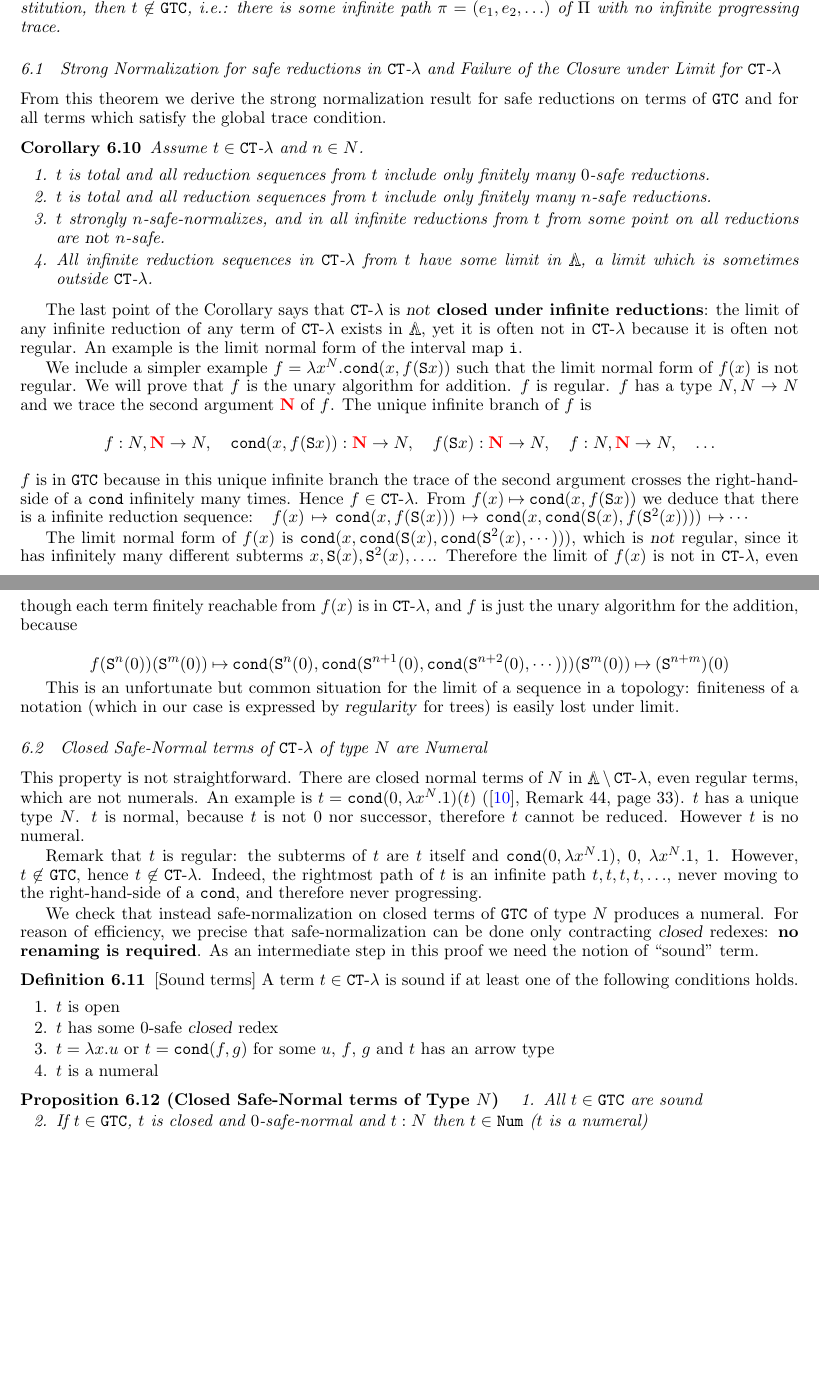
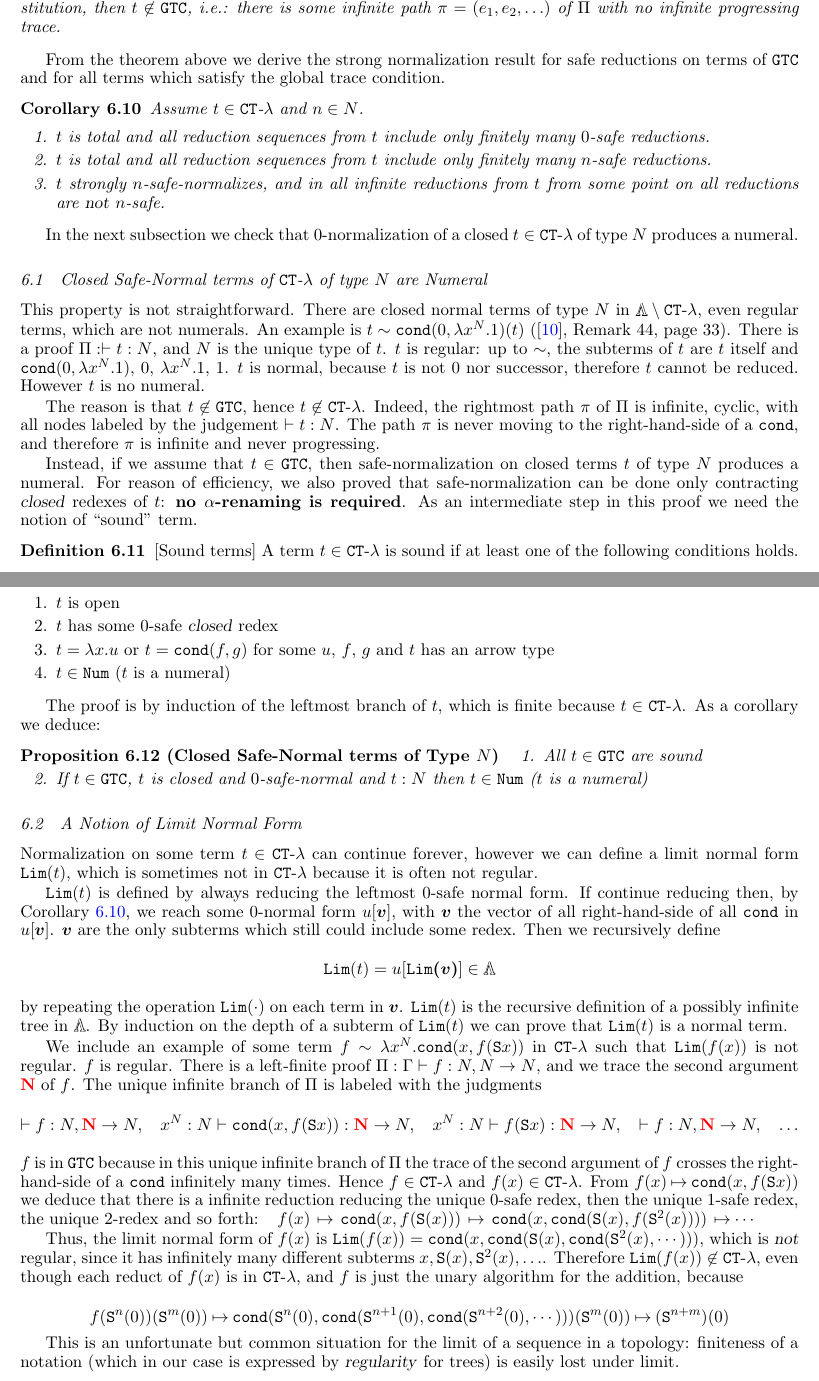
Before and after one commit to stefanoangeloberardi/MFPS25, a LaTeX document (main.tex, which reads section-finite-safe-reductions.tex): two parts of pages 14 and 15 of 24, joined at a grey line, cut so that both start at the same text, the shorter picture padded with empty space. Compiled offline with pdfLaTeX.

Commit message:
0-safe normalization

```diff
--- a/section-finite-safe-reductions.tex
+++ b/section-finite-safe-reductions.tex
@@ -1035,14 +1034,13 @@ We now have all properties required to prove our Main Theorem.
 
 % 18:27 16/06/2025
 
-\subsection{Strong Normalization for safe reductions in $\CTlambda$
-and Failure of the Closure under Limit for $\CTlambda$}
 
-From this theorem we derive the strong normalization result
+From the theorem above we derive the strong normalization result
 for safe reductions on terms of $\GTC$
 and for all terms which satisfy the global trace condition.
 
 \begin{corollary}\label{cor:SN_GTC}
+\label{corollary-finite-safe-reduction}
   Assume  $t \in \CTlambda$ and $n \in \N$.
   \begin {enumerate}
   \item
@@ -1054,105 +1052,36 @@ and for all terms which satisfy the global trace condition.
   \item
     $t$ strongly $n$-safe-normalizes, and in all infinite reductions from $t$
     from some point on all reductions are \emph{not} $n$-safe.
-  \item
-    All infinite reduction sequences in $\CTlambda$ from $t$ have some limit in
-    $\LAMBDA$, a limit which is sometimes outside $\CTlambda$.
-    %Kimura: {\rm{\color{red}\Large Needs to be checked}}
-  \end{enumerate}
+   \end{enumerate}
 
 \end{corollary}
 
-%{\color{red} Kimura}
-The last point of the Corollary says that
-$\CTlambda$ is {\bf \emph{not} closed under infinite reductions}:
-the limit of any infinite reduction of any term of $\CTlambda$
-exists in $\LAMBDA$, yet it is often not in $\CTlambda$
-because it is often not regular. An example is the limit
-normal form of the interval map $\interval$.
-
-%%%%%%%%%%%%%%%%%%%%%%%%%%%%%%%%%%%%%
-%MODIFIED 11/02/2025 to make precise the infinitely progressing trace
-%%%%%%%%%%%%%%%%%%%%%%%%%%%%%%%%%%%%%
-%
-We include a simpler example $f = \lambda x^\N.\cond(x,f(\Succ x))$
-such that the limit normal form of $f(x)$ is not regular.
-We will prove that $f$ is the unary algorithm for addition.
-$f$ is regular. $f$ has a type $\N,\N\rightarrow\N$ and we trace the second
-argument $\bfColor{red}{\N}$ of $f$. The unique infinite branch of $f$ is
-$$
-f : \N,\bfColor{red}{\N}\rightarrow\N, \ \ \
-\cond(x,f(\Succ x)) : \bfColor{red}{\N}\rightarrow\N, \ \ \
-f(\Succ x) : \bfColor{red}{\N}\rightarrow\N, \ \ \
-f : \N,\bfColor{red}{\N}\rightarrow\N, \ \ \
-\ldots
-$$
-$f$ is in $\GTC$ because in this unique infinite branch
-the trace of the second argument crosses the right-hand-side of a $\cond$
-infinitely many times.
-Hence $f\in\CTlambda$.
-From $f(x) \reduces \cond(x,f(\Succ x))$ we deduce that
- there is a infinite reduction sequence: \ \
- $
-  f(x)\,\reduces\,\cond(x,f(\Succ(x))) \,
-  \reduces\,
-  \cond(x,\cond(\Succ(x),f(\Succ^2(x)))) \,
-  \reduces\cdots
-  $
-
-  The limit normal form of $f(x)$
-  is $\cond(x,\cond(\Succ(x),\cond(\Succ^2(x),\cdots)))$,
-  which is \emph{not} regular,
-  since it has infinitely many different subterms $x,\Succ(x),\Succ^2(x),\ldots$.
-  Therefore the limit of $f(x)$ is not in $\CTlambda$, even though each term
-  finitely reachable from $f(x)$ is in $\CTlambda$, and $f$ is
-  just the unary algorithm for the addition, because
-
-  $$
-  f(\Succ^n(0))(\Succ^m(0)) \reduces \cond(\Succ^n(0),\cond(\Succ^{n+1}(0),\cond(\Succ^{n+2}(0),\cdots)))(\Succ^m(0)) \reduces (\Succ^{n+m})(0)
-  $$
-
-This is an unfortunate but common situation for the limit of a sequence
-in a topology: finiteness of a notation (which in our case is expressed by
-\emph{regularity} for trees) is easily lost under limit.
-
-%An example: suppose $T_{n}$ is the complete binary tree of height $n$ and
-%$T_{\infty}$ is the complete infinite binary tree. Then
-%$\lim_{n \rightarrow \infty} T_{n} = T_{\infty}$ and all $T_{n}$ are finite,
-%yet $T_{\infty}$ is not finite.
-
-%
-%
-%
-%%%%%%%%%%%%%%%%%%%%%%%%%%%%%%%%%%%%%
-% END MODIFICATION 11/02/2025 for the infinitely progressing trace
-%%%%%%%%%%%%%%%%%%%%%%%%%%%%%%%%%%%%%
-%
-%
-%
-
+In the next subsection we check that $0$-normalization of a closed $t \in \CTlambda$
+of type $\N$ produces a numeral.
 
 \subsection
 {Closed Safe-Normal terms of $\CTlambda$ of type $\N$ are Numeral}
 This property is not straightforward.
-There are closed normal terms of $\N$ in $\LAMBDA \setminus \CTlambda$,
+There are closed normal terms of type $\N$ in $\LAMBDA \setminus \CTlambda$,
 even regular terms, which are not numerals.
-An example is $t = \cond(0, \lambda x^N.1)(t)$
+An example is $t \sim \cond(0, \lambda x^N.1)(t)$
 (\cite{2021-Anupam-Das}, Remark 44, page 33).
-$t$ has a unique type $\N$. $t$ is normal,
-because $t$ is not $0$ nor successor,
+There is a proof $\Pi: \vdash t: \N$, and $\N$ is the unique type of $t$.
+$t$ is regular: up to $\sim$, the subterms of $t$ are
+$t$ itself and $\cond(0, \lambda x^N.1)$, $0$, $\lambda x^N.1$, $1$.
+$t$ is normal, because $t$ is not $0$ nor successor,
 therefore $t$ cannot be reduced. However $t$ is no numeral.
 
-Remark that $t$ is regular: the subterms of $t$ are
-$t$ itself and $\cond(0, \lambda x^N.1)$, $0$, $\lambda x^N.1$, $1$.
-However, $t \not \in \GTC$, hence $t \not \in \CTlambda$.
-Indeed, the rightmost path of $t$ is an infinite path $t,t,t,t,\ldots$,
+The reason is that $t \not \in \GTC$, hence $t \not \in \CTlambda$.
+Indeed, the rightmost path $\pi$ of $\Pi$ is infinite, cyclic, with all nodes
+labeled by the judgement $\vdash t: \N$. The path $\pi$ is
 never moving to the right-hand-side of a $\cond$,
-and therefore never progressing.
+and therefore $\pi$ is infinite and never progressing.
 
-We check that instead safe-normalization on closed terms of
-$\GTC$ of type $\N$ produces a numeral. For reason of efficiency,
-we precise that safe-normalization can be done only contracting
-\emph{closed} redexes: {\bf no renaming is required}.
+Instead, if we assume that $t \in \GTC$,  then safe-normalization on closed terms
+$t$ of type $\N$ produces a numeral. For reason of efficiency,
+we also proved that safe-normalization can be done only contracting
+\emph{closed} redexes of $t$: {\bf no $\alpha$-renaming is required}.
 As an intermediate step in this proof we need the notion of
 \quotationMarks{sound} term.
 
@@ -1167,9 +1096,12 @@ $t$ has some $0$-safe \emph{closed} redex
 $t=\lambda x.u$ or
 $t = \cond(f,g)$ for some $u$, $f$, $g$ and $t$ has an arrow type
 \item
-$t$ is a numeral
+$t \in \Num$ ($t$ is a numeral)
 \end{enumerate}
 \end{definition}
+
+The proof is by induction of the leftmost branch of $t$,
+which is finite because $t \in \CTlambda$. As a corollary we deduce:
 
 \begin{proposition}[Closed Safe-Normal terms of Type $\N$]
 \label{proposition-closed-safe-normal-term-N}
@@ -1224,3 +1156,79 @@ If $t \in \GTC$, $t$ is closed and $0$-safe-normal and $t:\N$ then $t \in \Num$
 %a numeral.
 %\end{enumerate}
 %\end{proof}
+
+\subsection{A Notion of Limit Normal Form}
+Normalization on some term $t \in \CTlambda$ can continue forever,
+however we can define a limit normal form $\Lim(t)$, which is sometimes
+not in $\CTlambda$ because it is often not regular.
+
+$\Lim(t)$ is defined by always reducing
+the leftmost $0$-safe normal form. If continue reducing then, by Corollary
+\ref{corollary-finite-safe-reduction}, we reach some $0$-normal form $u[\vec{v}]$,
+with $\vec{v}$ the vector of all right-hand-side of all $\cond$ in $u[\vec{v}]$.
+$\vec{v}$ are the only subterms which still could include some redex.
+Then we recursively define
+$$
+\Lim(t) = u[\vec{\Lim(v)}] \in \LAMBDA
+$$
+by repeating the operation $\Lim(\cdot)$ on each term in $\vec{v}$. $\Lim(t)$ is the
+recursive definition of a possibly infinite tree in $\LAMBDA$.
+By induction on the depth of a subterm
+of $\Lim(t)$ we can prove that $\Lim(t)$ is a normal term.
+
+We include an example of some term $f  \sim \lambda x^\N.\cond(x,f(\Succ x))$
+in $\CTlambda$ such that $\Lim(f(x))$ is not regular.
+%We will prove that $f$ is the unary algorithm for addition.
+$f$ is regular. There is a left-finite proof $\Pi:\Gamma \vdash f:\N,\N\rightarrow\N$,
+and we trace the second argument $\bfColor{red}{\N}$ of $f$.
+The unique infinite branch of $\Pi$ is labeled with the judgments
+$$
+\vdash f : \N,\bfColor{red}{\N}\rightarrow\N, \ \ \
+x^\N:\N \vdash \cond(x,f(\Succ x)) : \bfColor{red}{\N}\rightarrow\N, \ \ \
+x^\N:\N \vdash f(\Succ x) : \bfColor{red}{\N}\rightarrow\N, \ \ \
+\vdash f : \N,\bfColor{red}{\N}\rightarrow\N, \ \ \
+\ldots
+$$
+$f$ is in $\GTC$ because in this unique infinite branch of $\Pi$
+the trace of the second argument of $f$ crosses the right-hand-side of a $\cond$
+infinitely many times.
+Hence $f\in\CTlambda$ and $f(x) \in \CTlambda$.
+From $f(x) \reduces \cond(x,f(\Succ x))$ we deduce that
+ there is a infinite reduction reducing the unique $0$-safe redex, then
+ the unique $1$-safe redex, the unique $2$-redex and so forth: \ \
+ $
+  f(x)\,\reduces\,\cond(x,f(\Succ(x))) \,
+  \reduces\,
+  \cond(x,\cond(\Succ(x),f(\Succ^2(x)))) \,
+  \reduces\cdots
+  $
+
+  Thus, the limit normal form of $f(x)$
+  is $\Lim(f(x)) = \cond(x,\cond(\Succ(x),\cond(\Succ^2(x),\cdots)))$,
+  which is \emph{not} regular,
+  since it has infinitely many different subterms $x,\Succ(x),\Succ^2(x),\ldots$.
+  Therefore $\Lim(f(x)) \not \in \CTlambda$, even though each reduct of
+  $f(x)$ is in $\CTlambda$, and $f$ is just the unary algorithm for the addition, because
+
+  $$
+  f(\Succ^n(0))(\Succ^m(0)) \reduces \cond(\Succ^n(0),\cond(\Succ^{n+1}(0),\cond(\Succ^{n+2}(0),\cdots)))(\Succ^m(0)) \reduces (\Succ^{n+m})(0)
+  $$
+
+This is an unfortunate but common situation for the limit of a sequence
+in a topology: finiteness of a notation (which in our case is expressed by
+\emph{regularity} for trees) is easily lost under limit.
+
+%An example: suppose $T_{n}$ is the complete binary tree of height $n$ and
+%$T_{\infty}$ is the complete infinite binary tree. Then
+%$\lim_{n \rightarrow \infty} T_{n} = T_{\infty}$ and all $T_{n}$ are finite,
+%yet $T_{\infty}$ is not finite.
+
+%
+%
+%
+%%%%%%%%%%%%%%%%%%%%%%%%%%%%%%%%%%%%%
+% END MODIFICATION 11/02/2025 for the infinitely progressing trace
+%%%%%%%%%%%%%%%%%%%%%%%%%%%%%%%%%%%%%
+%
+%
+%
```
Also changed, not shown: macro.tex (+1 -0 lines), main.tex (+5 -10 lines), section-finite-safe-reductions.tex (1 more changed lines).
